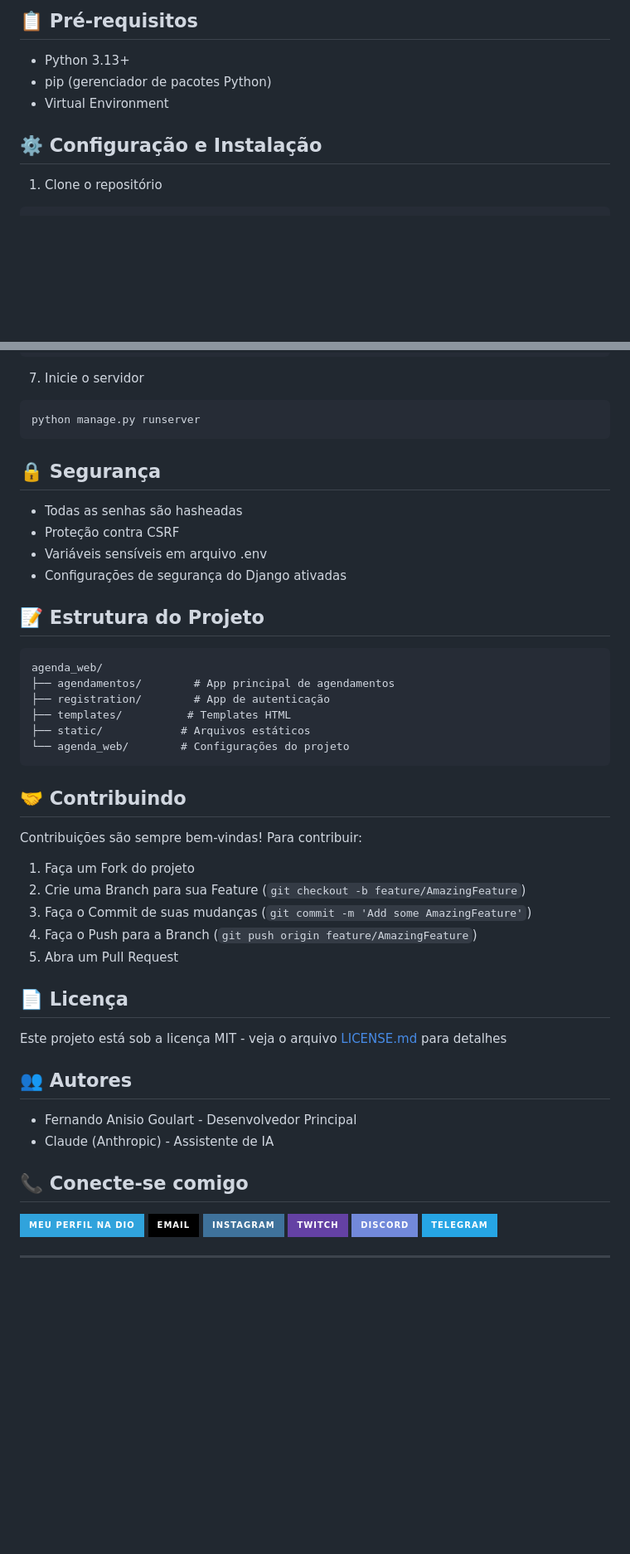
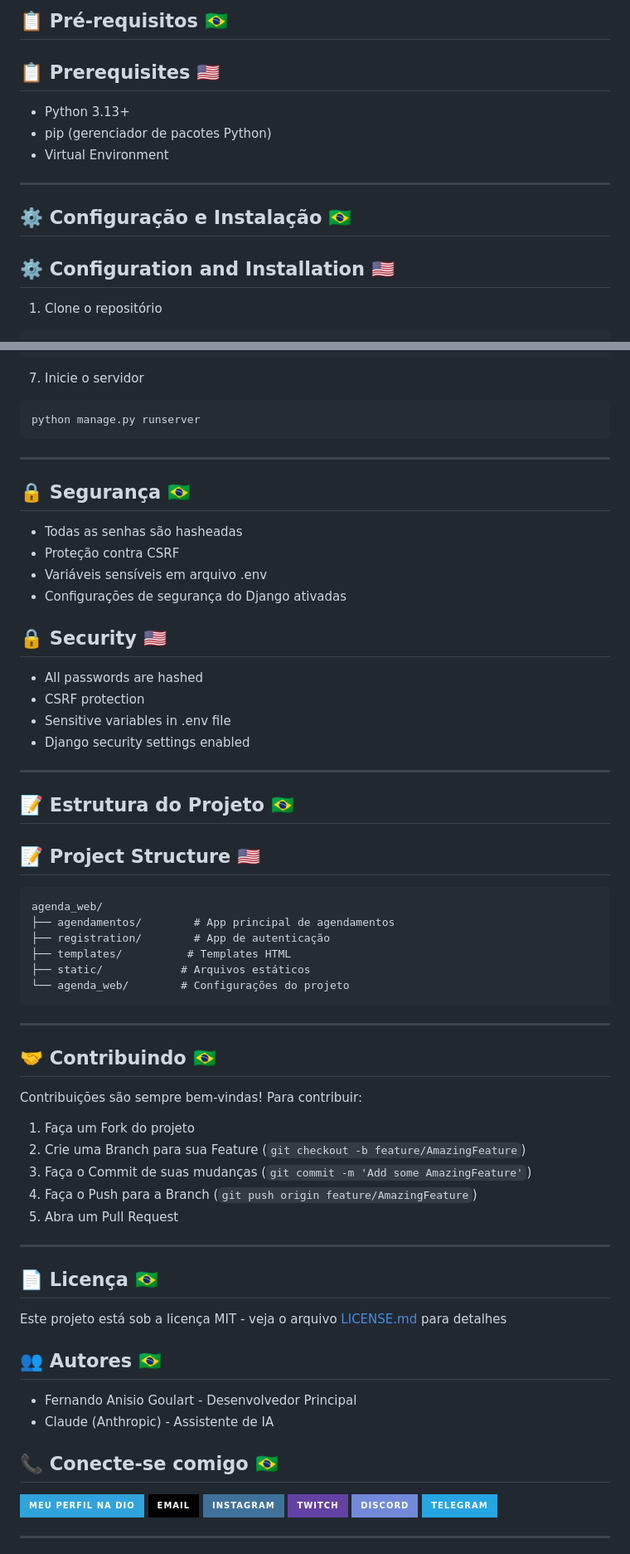
Before and after one commit to fernandodelin/AppAgendaV2, a Markdown page: README.md, 2 parts joined by grey strips. Shown at 83% size. GitHub-like rendering; badges without logos; blank space fills up the shorter version.

````diff
--- a/README.md
+++ b/README.md
@@ -27,10 +52,14 @@ Este projeto foi desenvolvido com a assistência de Claude, uma IA da Anthropic,
 
-## 📋 Pré-requisitos
+## 📋 Pré-requisitos  🇧🇷
+## 📋 Prerequisites 🇺🇸
+
 - Python 3.13+
 - pip (gerenciador de pacotes Python)
 - Virtual Environment
+----------------------------------------------------------------------------------------------------------------
 
-## ⚙️ Configuração e Instalação
+## ⚙️ Configuração e Instalação  🇧🇷
+## ⚙️ Configuration and Installation 🇺🇸
 
 1. Clone o repositório
 ```bash
@@ -70,14 +99,23 @@ python manage.py createsuperuser
 ```bash
 python manage.py runserver
 ```
+----------------------------------------------------------------------------------------------------------------
 
-## 🔒 Segurança
+## 🔒 Segurança  🇧🇷
 - Todas as senhas são hasheadas
 - Proteção contra CSRF
 - Variáveis sensíveis em arquivo .env
 - Configurações de segurança do Django ativadas
 
-## 📝 Estrutura do Projeto
+## 🔒 Security 🇺🇸
+- All passwords are hashed
+- CSRF protection
+- Sensitive variables in .env file
+- Django security settings enabled
+----------------------------------------------------------------------------------------------------------------
+
+## 📝 Estrutura do Projeto  🇧🇷
+## 📝 Project Structure 🇺🇸
 ```
 agenda_web/
 ├── agendamentos/        # App principal de agendamentos
@@ -86,23 +124,25 @@ agenda_web/
 ├── static/            # Arquivos estáticos
 └── agenda_web/        # Configurações do projeto
 ```
+----------------------------------------------------------------------------------------------------------------
 
-## 🤝 Contribuindo
+## 🤝 Contribuindo  🇧🇷
 Contribuições são sempre bem-vindas! Para contribuir:
 1. Faça um Fork do projeto
 2. Crie uma Branch para sua Feature (`git checkout -b feature/AmazingFeature`)
 3. Faça o Commit de suas mudanças (`git commit -m 'Add some AmazingFeature'`)
 4. Faça o Push para a Branch (`git push origin feature/AmazingFeature`)
 5. Abra um Pull Request
+----------------------------------------------------------------------------------------------------------------
 
-## 📄 Licença
+## 📄 Licença  🇧🇷
 Este projeto está sob a licença MIT - veja o arquivo [LICENSE.md](LICENSE.md) para detalhes
 
-## 👥 Autores
+## 👥 Autores  🇧🇷
 - Fernando Anisio Goulart - Desenvolvedor Principal
 - Claude (Anthropic) - Assistente de IA
 
-## 📞 Conecte-se comigo
+## 📞 Conecte-se comigo  🇧🇷
 [![Perfil DIO](https://img.shields.io/badge/-Meu%20Perfil%20na%20DIO-30A3DC?style=for-the-badge)](https://web.dio.me/users/viapythoncolab/)
 [![E-mail](https://img.shields.io/badge/-Email-000?style=for-the-badge&logo=microsoft-outlook&logoColor=E94D5F)](mailto:fernandoanisiomail@gmail.com)
 [![Instagram](https://img.shields.io/badge/-Instagram-3f729b?style=for-the-badge&logo=instagram&logoColor=white)](https://www.instagram.com/fernandoanisio0/)
````
Also changed, not shown: other parts of README.md (+30 -5 lines).
